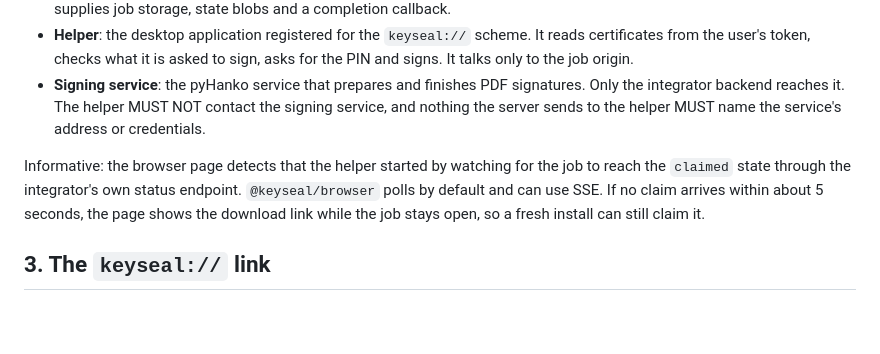
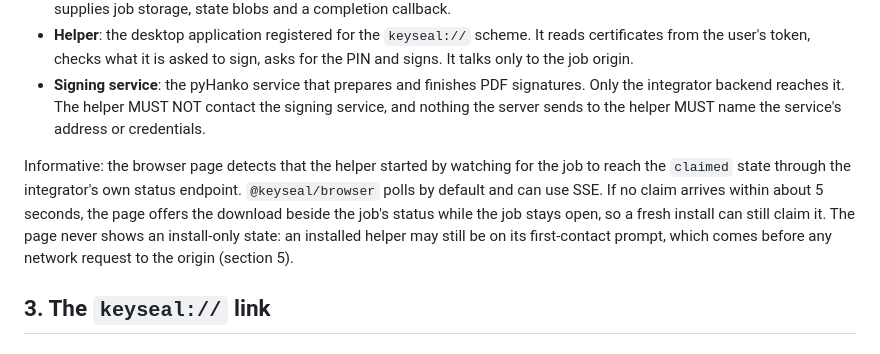
Before and after one commit to somus/keyseal, a Markdown page: spec/protocol-v1.md, the part around the change. Drawn GitHub-style; blank space fills up the shorter version.

Commit message:
docs: offer the helper download beside the job status, not instead of it

```diff
--- a/spec/protocol-v1.md
+++ b/spec/protocol-v1.md
@@ -30,7 +30,7 @@ There are four roles.
 - **Helper**: the desktop application registered for the `keyseal://` scheme. It reads certificates from the user's token, checks what it is asked to sign, asks for the PIN and signs. It talks only to the job origin.
 - **Signing service**: the pyHanko service that prepares and finishes PDF signatures. Only the integrator backend reaches it. The helper MUST NOT contact the signing service, and nothing the server sends to the helper MUST name the service's address or credentials.
 
-Informative: the browser page detects that the helper started by watching for the job to reach the `claimed` state through the integrator's own status endpoint. `@keyseal/browser` polls by default and can use SSE. If no claim arrives within about 5 seconds, the page shows the download link while the job stays open, so a fresh install can still claim it.
+Informative: the browser page detects that the helper started by watching for the job to reach the `claimed` state through the integrator's own status endpoint. `@keyseal/browser` polls by default and can use SSE. If no claim arrives within about 5 seconds, the page offers the download beside the job's status while the job stays open, so a fresh install can still claim it. The page never shows an install-only state: an installed helper may still be on its first-contact prompt, which comes before any network request to the origin (section 5).
 
 ## 3. The `keyseal://` link
 
```
Also changed, not shown: docs/design.md (+1 -1 lines).
